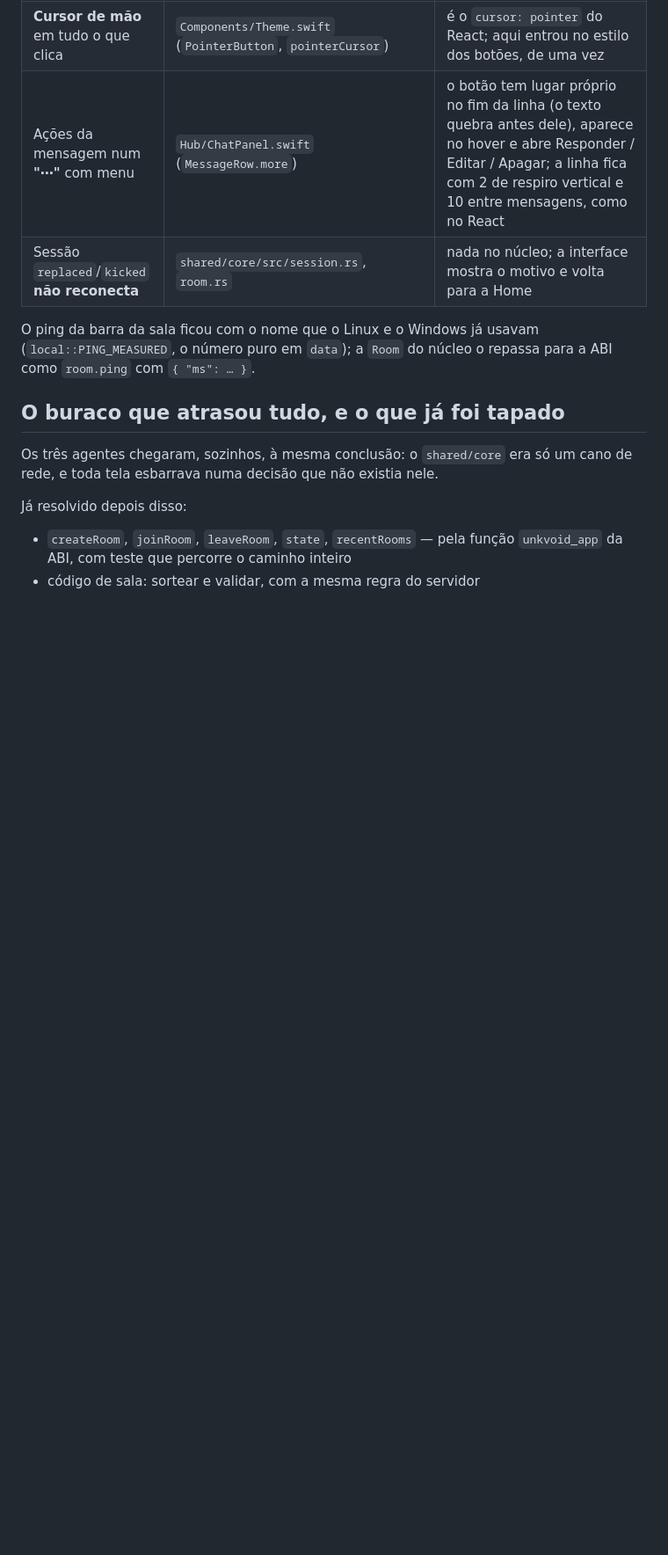
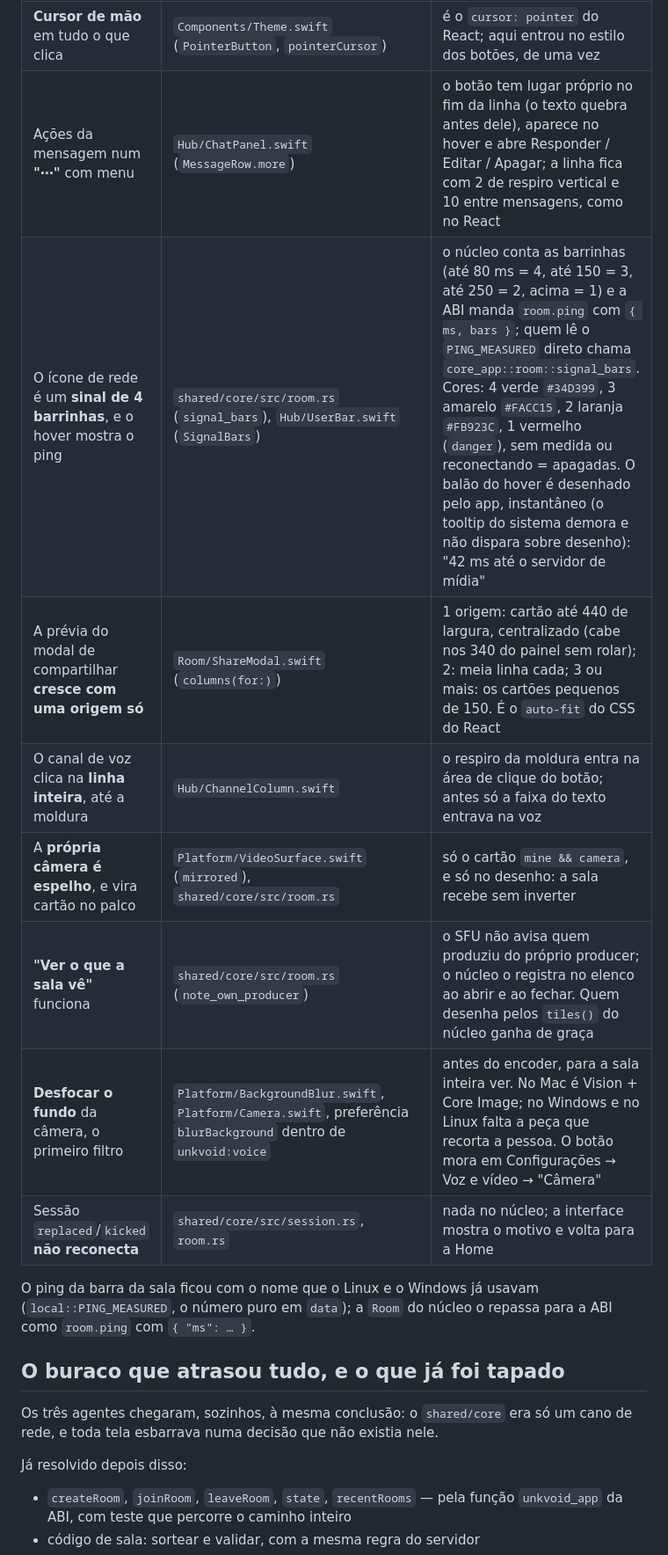
Before and after one commit to edsuuu/unkvoid, a Markdown page: CONTINUAR-AQUI.md, the part around the change. Shown at 88% size. GitHub-like rendering; blank space fills up the shorter version.

Commit message:
docs: o sinal, o desfoque de fundo e os ajustes novos na lista do que o Windows e o Linux replicam

```diff
--- a/CONTINUAR-AQUI.md
+++ b/CONTINUAR-AQUI.md
@@ -89,6 +89,12 @@ sempre o `native/apps/desktop/ui/style.css` do React, não outro app nativo.
 | Hover em cada botão da barra, ícone maior e que **cresce sob o mouse** | `Hub/UserBar.swift` (`SmallButton`, `Chevron`) | ícone 16,5 em caixa de 28, escala 1,12 no hover, fundo `row`; a setinha 12,5 em 18×28 |
 | **Cursor de mão** em tudo o que clica | `Components/Theme.swift` (`PointerButton`, `pointerCursor`) | é o `cursor: pointer` do React; aqui entrou no estilo dos botões, de uma vez |
 | Ações da mensagem num **"⋯"** com menu | `Hub/ChatPanel.swift` (`MessageRow.more`) | o botão tem lugar próprio no fim da linha (o texto quebra antes dele), aparece no hover e abre Responder / Editar / Apagar; a linha fica com 2 de respiro vertical e 10 entre mensagens, como no React |
+| O ícone de rede é um **sinal de 4 barrinhas**, e o hover mostra o ping | `shared/core/src/room.rs` (`signal_bars`), `Hub/UserBar.swift` (`SignalBars`) | o núcleo conta as barrinhas (até 80 ms = 4, até 150 = 3, até 250 = 2, acima = 1) e a ABI manda `room.ping` com `{ ms, bars }`; quem lê o `PING_MEASURED` direto chama `core_app::room::signal_bars`. Cores: 4 verde `#34D399`, 3 amarelo `#FACC15`, 2 laranja `#FB923C`, 1 vermelho (`danger`), sem medida ou reconectando = apagadas. O balão do hover é desenhado pelo app, instantâneo (o tooltip do sistema demora e não dispara sobre desenho): "42 ms até o servidor de mídia" |
+| A prévia do modal de compartilhar **cresce com uma origem só** | `Room/ShareModal.swift` (`columns(for:)`) | 1 origem: cartão até 440 de largura, centralizado (cabe nos 340 do painel sem rolar); 2: meia linha cada; 3 ou mais: os cartões pequenos de 150. É o `auto-fit` do CSS do React |
+| O canal de voz clica na **linha inteira**, até a moldura | `Hub/ChannelColumn.swift` | o respiro da moldura entra na área de clique do botão; antes só a faixa do texto entrava na voz |
+| A **própria câmera é espelho**, e vira cartão no palco | `Platform/VideoSurface.swift` (`mirrored`), `shared/core/src/room.rs` | só o cartão `mine && camera`, e só no desenho: a sala recebe sem inverter |
+| **"Ver o que a sala vê"** funciona | `shared/core/src/room.rs` (`note_own_producer`) | o SFU não avisa quem produziu do próprio producer; o núcleo o registra no elenco ao abrir e ao fechar. Quem desenha pelos `tiles()` do núcleo ganha de graça |
+| **Desfocar o fundo** da câmera, o primeiro filtro | `Platform/BackgroundBlur.swift`, `Platform/Camera.swift`, preferência `blurBackground` dentro de `unkvoid:voice` | antes do encoder, para a sala inteira ver. No Mac é Vision + Core Image; no Windows e no Linux falta a peça que recorta a pessoa. O botão mora em Configurações → Voz e vídeo → "Câmera" |
 | Sessão `replaced`/`kicked` **não reconecta** | `shared/core/src/session.rs`, `room.rs` | nada no núcleo; a interface mostra o motivo e volta para a Home |
 
 O ping da barra da sala ficou com o nome que o Linux e o Windows já usavam
```
